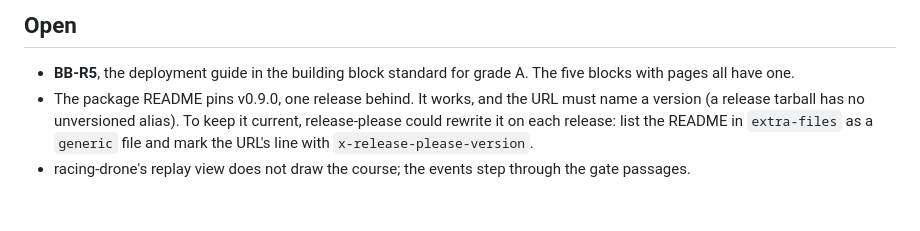
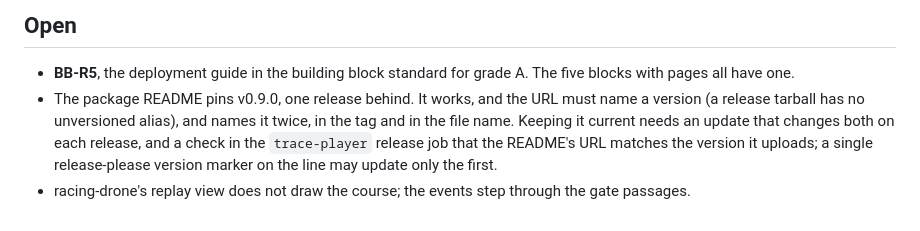
Before and after one commit to branes-ai/reflex, a Markdown page: docs/sessions/2026-10-31-animation-p4-p5.md, the part around the change. Rendered like a GitHub page.

Commit message:
docs(sessions): the README URL needs both versions updated, and a check
Co-Authored-By: Claude Opus 5.5 <noreply@anthropic.com>

```diff
--- a/docs/sessions/2026-10-31-animation-p4-p5.md
+++ b/docs/sessions/2026-10-31-animation-p4-p5.md
@@ -62,9 +62,11 @@ Releases: v0.8.0 (P4), v0.9.0 (P5, the first with
 - **BB-R5**, the deployment guide in the building block standard for grade
   A. The five blocks with pages all have one.
 - The package README pins v0.9.0, one release behind. It works, and the
-  URL must name a version (a release tarball has no unversioned alias). To
-  keep it current, release-please could rewrite it on each release: list the
-  README in `extra-files` as a `generic` file and mark the URL's line with
-  `x-release-please-version`.
+  URL must name a version (a release tarball has no unversioned alias), and
+  names it twice, in the tag and in the file name. Keeping it current needs
+  an update that changes both on each release, and a check in the
+  `trace-player` release job that the README's URL matches the version it
+  uploads; a single release-please version marker on the line may update
+  only the first.
 - racing-drone's replay view does not draw the course; the events step
   through the gate passages.
```
